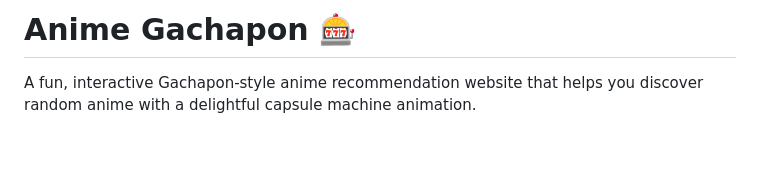
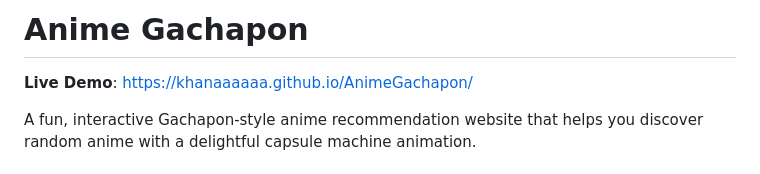
Before and after one commit to khanaaaaaa/AnimeGachapon, a Markdown page: README.md, the part around the change. GitHub-like rendering; blank space fills up the shorter version.

Commit message:
Add live demo link at top of README

```diff
--- a/README.md
+++ b/README.md
@@ -1,4 +1,6 @@
-# Anime Gachapon 🎰
+# Anime Gachapon
+
+**Live Demo**: https://khanaaaaaa.github.io/AnimeGachapon/
 
 A fun, interactive Gachapon-style anime recommendation website that helps you discover random anime with a delightful capsule machine animation.
 
```
